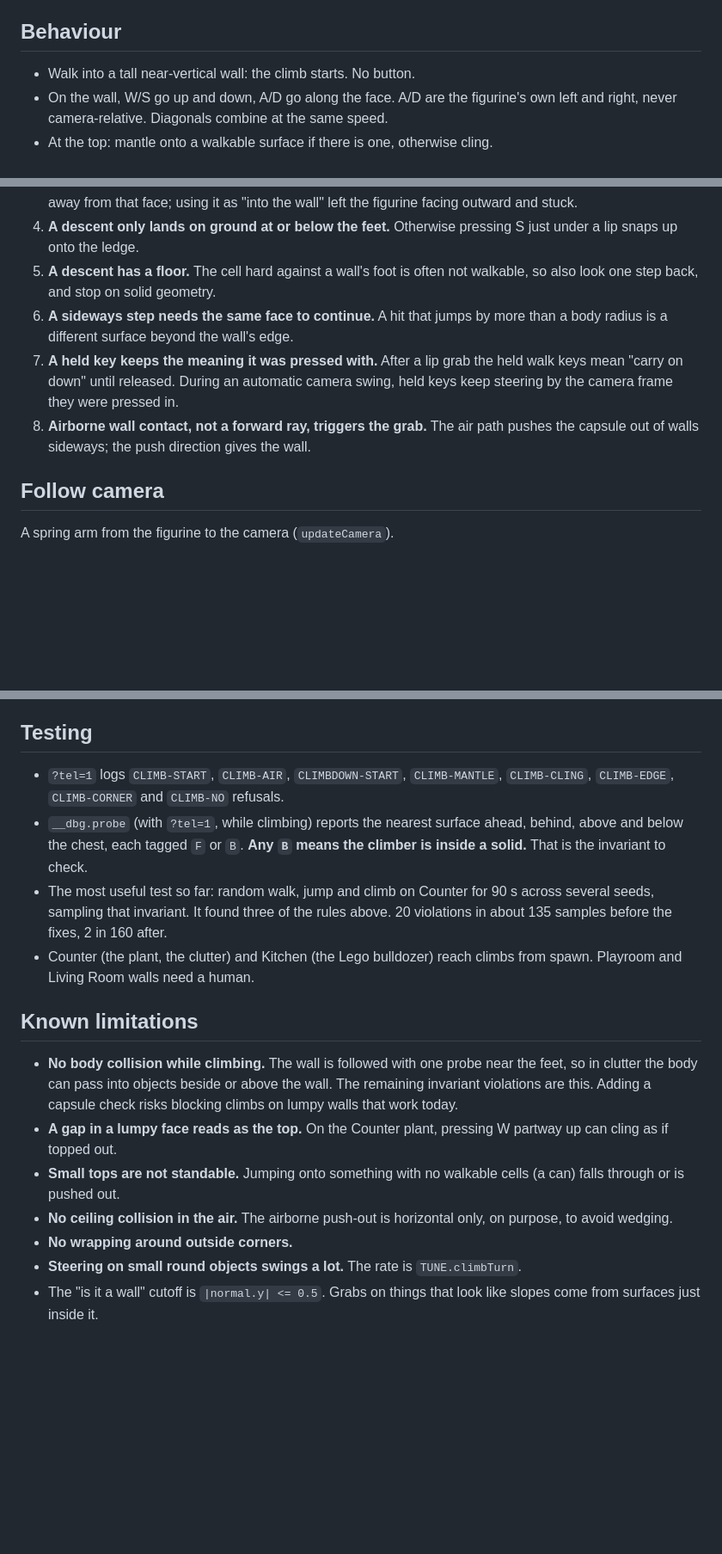
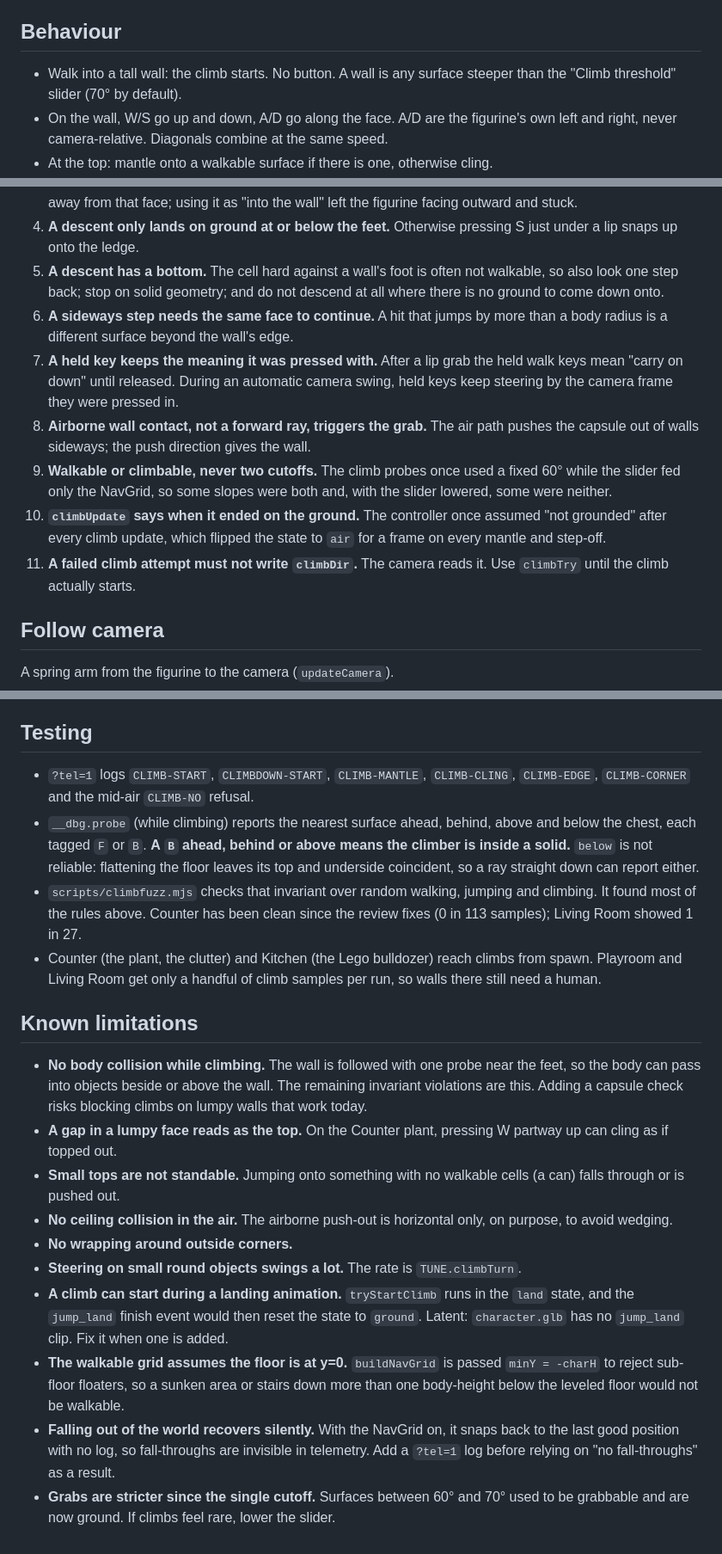
Before and after one commit to smleegraphics/wee-wonderer, a Markdown page: context/climb.md, 3 parts joined by grey strips. Shown at 86% size. GitHub-like rendering; blank space fills up the shorter version.

Commit message:
Docs: record the review outcomes for the climb
One wall definition, the CLIMB block, climbfuzz as the regression check, __dbg
behind ?tel=1, three new rules, and the limitations noted but not fixed
(climb during land, floor assumed at y=0, silent fall recovery).

Co-Authored-By: Claude Opus 5.5 <noreply@anthropic.com>

```diff
--- a/context/climb.md
+++ b/context/climb.md
@@ -6,7 +6,8 @@ of it is in `src/main.ts` unless noted.
 
 ## Behaviour
 
-- Walk into a tall near-vertical wall: the climb starts. No button.
+- Walk into a tall wall: the climb starts. No button. A wall is any surface steeper
+  than the "Climb threshold" slider (70° by default).
 - On the wall, W/S go up and down, A/D go along the face. A/D are the figurine's own
   left and right, never camera-relative. Diagonals combine at the same speed.
 - At the top: mantle onto a walkable surface if there is one, otherwise cling.
@@ -46,8 +50,9 @@ These were each found by a bug. Breaking one brings the bug back.
    the figurine facing outward and stuck.
 4. **A descent only lands on ground at or below the feet.** Otherwise pressing S
    just under a lip snaps up onto the ledge.
-5. **A descent has a floor.** The cell hard against a wall's foot is often not
-   walkable, so also look one step back, and stop on solid geometry.
+5. **A descent has a bottom.** The cell hard against a wall's foot is often not
+   walkable, so also look one step back; stop on solid geometry; and do not descend
+   at all where there is no ground to come down onto.
 6. **A sideways step needs the same face to continue.** A hit that jumps by more
    than a body radius is a different surface beyond the wall's edge.
 7. **A held key keeps the meaning it was pressed with.** After a lip grab the held
@@ -55,6 +60,14 @@ These were each found by a bug. Breaking one brings the bug back.
    held keys keep steering by the camera frame they were pressed in.
 8. **Airborne wall contact, not a forward ray, triggers the grab.** The air path
    pushes the capsule out of walls sideways; the push direction gives the wall.
+9. **Walkable or climbable, never two cutoffs.** The climb probes once used a fixed
+   60° while the slider fed only the NavGrid, so some slopes were both and, with the
+   slider lowered, some were neither.
+10. **`climbUpdate` says when it ended on the ground.** The controller once assumed
+    "not grounded" after every climb update, which flipped the state to `air` for a
+    frame on every mantle and step-off.
+11. **A failed climb attempt must not write `climbDir`.** The camera reads it. Use
+    `climbTry` until the climb actually starts.
 
 ## Follow camera
 
@@ -88,23 +101,25 @@ the upright climb read better. It is in history as a commit and its revert.
 
 ## Testing
 
-- `?tel=1` logs `CLIMB-START`, `CLIMB-AIR`, `CLIMBDOWN-START`, `CLIMB-MANTLE`,
-  `CLIMB-CLING`, `CLIMB-EDGE`, `CLIMB-CORNER` and `CLIMB-NO` refusals.
-- `__dbg.probe` (with `?tel=1`, while climbing) reports the nearest surface ahead,
-  behind, above and below the chest, each tagged `F` or `B`. **Any `B` means the
-  climber is inside a solid.** That is the invariant to check.
-- The most useful test so far: random walk, jump and climb on Counter for 90 s
-  across several seeds, sampling that invariant. It found three of the rules above.
-  20 violations in about 135 samples before the fixes, 2 in 160 after.
+- `?tel=1` logs `CLIMB-START`, `CLIMBDOWN-START`, `CLIMB-MANTLE`, `CLIMB-CLING`,
+  `CLIMB-EDGE`, `CLIMB-CORNER` and the mid-air `CLIMB-NO` refusal.
+- `__dbg.probe` (while climbing) reports the nearest surface ahead, behind, above
+  and below the chest, each tagged `F` or `B`. **A `B` ahead, behind or above means
+  the climber is inside a solid.** `below` is not reliable: flattening the floor
+  leaves its top and underside coincident, so a ray straight down can report either.
+- `scripts/climbfuzz.mjs` checks that invariant over random walking, jumping and
+  climbing. It found most of the rules above. Counter has been clean since the
+  review fixes (0 in 113 samples); Living Room showed 1 in 27.
 - Counter (the plant, the clutter) and Kitchen (the Lego bulldozer) reach climbs
-  from spawn. Playroom and Living Room walls need a human.
+  from spawn. Playroom and Living Room get only a handful of climb samples per run,
+  so walls there still need a human.
 
 ## Known limitations
 
 - **No body collision while climbing.** The wall is followed with one probe near
-  the feet, so in clutter the body can pass into objects beside or above the wall.
-  The remaining invariant violations are this. Adding a capsule check risks
-  blocking climbs on lumpy walls that work today.
+  the feet, so the body can pass into objects beside or above the wall. The
+  remaining invariant violations are this. Adding a capsule check risks blocking
+  climbs on lumpy walls that work today.
 - **A gap in a lumpy face reads as the top.** On the Counter plant, pressing W
   partway up can cling as if topped out.
 - **Small tops are not standable.** Jumping onto something with no walkable cells
@@ -113,5 +128,14 @@ the upright climb read better. It is in history as a commit and its revert.
   purpose, to avoid wedging.
 - **No wrapping around outside corners.**
 - **Steering on small round objects swings a lot.** The rate is `TUNE.climbTurn`.
-- The "is it a wall" cutoff is `|normal.y| <= 0.5`. Grabs on things that look like
-  slopes come from surfaces just inside it.
+- **A climb can start during a landing animation.** `tryStartClimb` runs in the
+  `land` state, and the `jump_land` finish event would then reset the state to
+  `ground`. Latent: `character.glb` has no `jump_land` clip. Fix it when one is added.
+- **The walkable grid assumes the floor is at y=0.** `buildNavGrid` is passed
+  `minY = -charH` to reject sub-floor floaters, so a sunken area or stairs down more
+  than one body-height below the leveled floor would not be walkable.
+- **Falling out of the world recovers silently.** With the NavGrid on, it snaps back
+  to the last good position with no log, so fall-throughs are invisible in
+  telemetry. Add a `?tel=1` log before relying on "no fall-throughs" as a result.
+- **Grabs are stricter since the single cutoff.** Surfaces between 60° and 70° used
+  to be grabbable and are now ground. If climbs feel rare, lower the slider.
```
Also changed, not shown: other parts of context/climb.md (+6 -3 lines), CLAUDE.md (+8 -7 lines).
